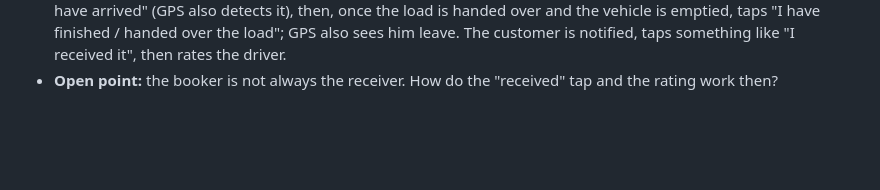
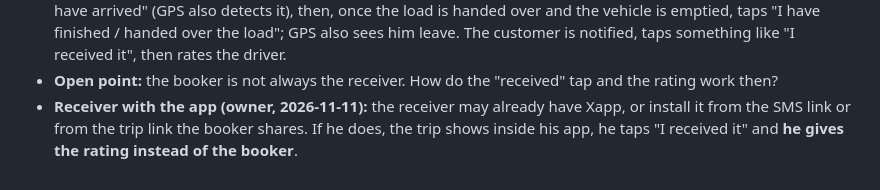
Before and after one commit to noureddinesabr/My-APP, a Markdown page: docs/BUSINESS.md, the part around the change. Rendered like a GitHub page; blank space fills up the shorter version.

Commit message:
Business notes: receiver with the app rates [skip ci]
Co-Authored-By: Claude Opus 5.5 <noreply@anthropic.com>
Claude-Session: https://claude.ai/code/session_01JyEKsEuvZoVxMG23tzug1a

```diff
--- a/docs/BUSINESS.md
+++ b/docs/BUSINESS.md
@@ -167,3 +167,4 @@ The risk this answers: a customer and a driver who already know each other agree
 - **Owner's stance (2026-11-10): Xapp is a simple marketplace, like inDrive.** Customers and drivers must know Xapp only connects them; whatever happens between them is for them to handle. Morocco works in a traditional way (e.g. home furniture Agadir → Casablanca in a pickup or Transit): delays, phones not working and connection problems are normal. So the app stays simple, a mediator that **forces nothing**.
 - **The delivery code is removed from the app entirely (owner, 2026-11-10).** GPS is used instead. The driver taps "I have arrived" (GPS also detects it), then, once the load is handed over and the vehicle is emptied, taps "I have finished / handed over the load"; GPS also sees him leave. The customer is notified, taps something like "I received it", then rates the driver.
 - **Open point:** the booker is not always the receiver. How do the "received" tap and the rating work then?
+- **Receiver with the app (owner, 2026-11-11):** the receiver may already have Xapp, or install it from the SMS link or from the trip link the booker shares. If he does, the trip shows inside his app, he taps "I received it" and **he gives the rating instead of the booker**.
```
